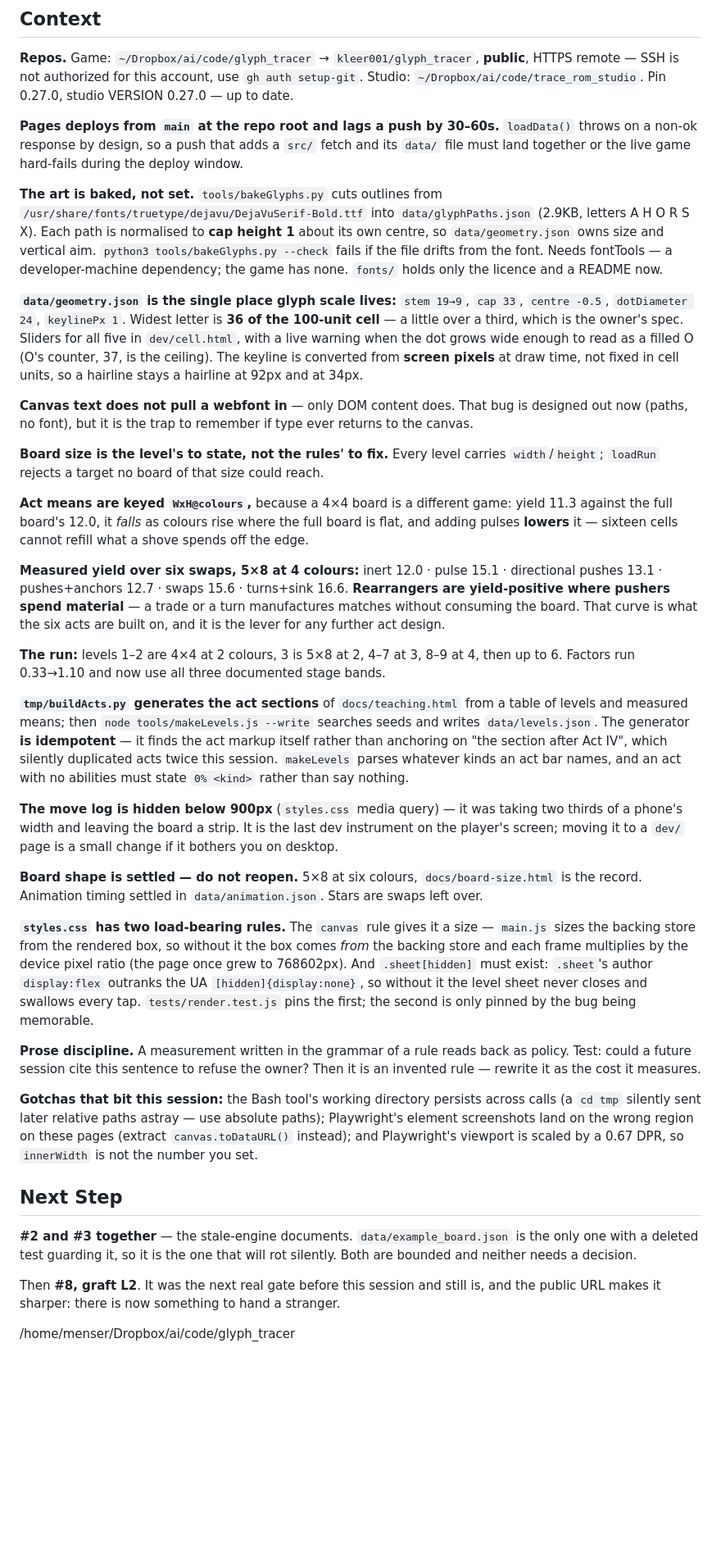
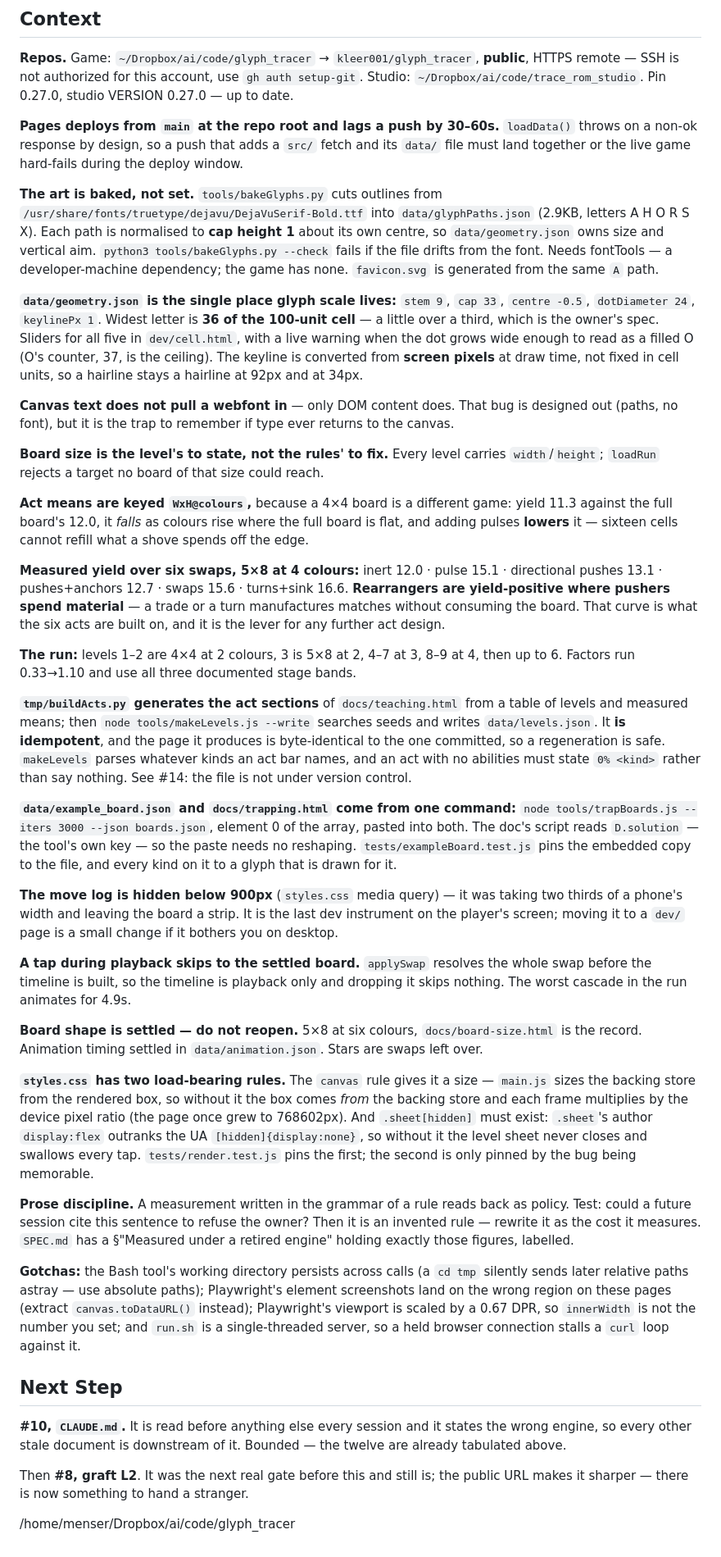
Before and after one commit to kleer001/glyph_tracer, a Markdown page: BREADCRUMB.md, the part around one of its changes. Shown at 82% size. Drawn GitHub-style; blank space fills up the shorter version.

Commit message:
chore(bob): update session breadcrumb

```diff
--- a/BREADCRUMB.md
+++ b/BREADCRUMB.md
@@ -73,26 +74,26 @@ measurements rather than baked from a letter.
 HTTPS remote — SSH is not authorized for this account, use `gh auth setup-git`. Studio:
 `~/Dropbox/ai/code/trace_rom_studio`. Pin 0.27.0, studio VERSION 0.27.0 — up to date.
 
-**Pages deploys from `main` at the repo root and lags a push by 30–60s.** `loadData()`
-throws on a non-ok response by design, so a push that adds a `src/` fetch and its `data/`
-file must land together or the live game hard-fails during the deploy window.
+**Pages deploys from `main` at the repo root and lags a push by 30–60s.** `loadData()` throws
+on a non-ok response by design, so a push that adds a `src/` fetch and its `data/` file must
+land together or the live game hard-fails during the deploy window.
 
 **The art is baked, not set.** `tools/bakeGlyphs.py` cuts outlines from
 `/usr/share/fonts/truetype/dejavu/DejaVuSerif-Bold.ttf` into `data/glyphPaths.json` (2.9KB,
 letters A H O R S X). Each path is normalised to **cap height 1** about its own centre, so
 `data/geometry.json` owns size and vertical aim. `python3 tools/bakeGlyphs.py --check` fails
 if the file drifts from the font. Needs fontTools — a developer-machine dependency; the game
-has none. `fonts/` holds only the licence and a README now.
+has none. `favicon.svg` is generated from the same `A` path.
 
-**`data/geometry.json` is the single place glyph scale lives:** `stem 19→9`, `cap 33`,
-`centre -0.5`, `dotDiameter 24`, `keylinePx 1`. Widest letter is **36 of the 100-unit cell**
-— a little over a third, which is the owner's spec. Sliders for all five in `dev/cell.html`,
+**`data/geometry.json` is the single place glyph scale lives:** `stem 9`, `cap 33`,
+`centre -0.5`, `dotDiameter 24`, `keylinePx 1`. Widest letter is **36 of the 100-unit cell** —
+a little over a third, which is the owner's spec. Sliders for all five in `dev/cell.html`,
 with a live warning when the dot grows wide enough to read as a filled O (O's counter, 37, is
 the ceiling). The keyline is converted from **screen pixels** at draw time, not fixed in cell
 units, so a hairline stays a hairline at 92px and at 34px.
 
 **Canvas text does not pull a webfont in** — only DOM content does. That bug is designed out
-now (paths, no font), but it is the trap to remember if type ever returns to the canvas.
+(paths, no font), but it is the trap to remember if type ever returns to the canvas.
 
 **Board size is the level's to state, not the rules' to fix.** Every level carries
 `width`/`height`; `loadRun` rejects a target no board of that size could reach.
@@ -108,18 +109,28 @@ without consuming the board. That curve is what the six acts are built on, and i
 lever for any further act design.
 
 **The run:** levels 1–2 are 4×4 at 2 colours, 3 is 5×8 at 2, 4–7 at 3, 8–9 at 4, then up to
-6. Factors run 0.33→1.10 and now use all three documented stage bands.
+6. Factors run 0.33→1.10 and use all three documented stage bands.
 
 **`tmp/buildActs.py` generates the act sections** of `docs/teaching.html` from a table of
 levels and measured means; then `node tools/makeLevels.js --write` searches seeds and writes
-`data/levels.json`. The generator **is idempotent** — it finds the act markup itself rather
-than anchoring on "the section after Act IV", which silently duplicated acts twice this
-session. `makeLevels` parses whatever kinds an act bar names, and an act with no abilities
-must state `0% <kind>` rather than say nothing.
+`data/levels.json`. It **is idempotent**, and the page it produces is byte-identical to the
+one committed, so a regeneration is safe. `makeLevels` parses whatever kinds an act bar
+names, and an act with no abilities must state `0% <kind>` rather than say nothing. See #14:
+the file is not under version control.
+
+**`data/example_board.json` and `docs/trapping.html` come from one command:**
+`node tools/trapBoards.js --iters 3000 --json boards.json`, element 0 of the array, pasted
+into both. The doc's script reads `D.solution` — the tool's own key — so the paste needs no
+reshaping. `tests/exampleBoard.test.js` pins the embedded copy to the file, and every kind on
+it to a glyph that is drawn for it.
 
 **The move log is hidden below 900px** (`styles.css` media query) — it was taking two thirds
 of a phone's width and leaving the board a strip. It is the last dev instrument on the
 player's screen; moving it to a `dev/` page is a small change if it bothers you on desktop.
+
+**A tap during playback skips to the settled board.** `applySwap` resolves the whole swap
+before the timeline is built, so the timeline is playback only and dropping it skips nothing.
+The worst cascade in the run animates for 4.9s.
 
 **Board shape is settled — do not reopen.** 5×8 at six colours, `docs/board-size.html` is the
 record. Animation timing settled in `data/animation.json`. Stars are swaps left over.
@@ -133,21 +144,22 @@ And `.sheet[hidden]` must exist: `.sheet`'s author `display:flex` outranks the U
 
 **Prose discipline.** A measurement written in the grammar of a rule reads back as policy.
 Test: could a future session cite this sentence to refuse the owner? Then it is an invented
-rule — rewrite it as the cost it measures.
+rule — rewrite it as the cost it measures. `SPEC.md` has a §"Measured under a retired engine"
+holding exactly those figures, labelled.
 
-**Gotchas that bit this session:** the Bash tool's working directory persists across calls
-(a `cd tmp` silently sent later relative paths astray — use absolute paths); Playwright's
-element screenshots land on the wrong region on these pages (extract `canvas.toDataURL()`
-instead); and Playwright's viewport is scaled by a 0.67 DPR, so `innerWidth` is not the number
-you set.
+**Gotchas:** the Bash tool's working directory persists across calls (a `cd tmp` silently
+sends later relative paths astray — use absolute paths); Playwright's element screenshots
+land on the wrong region on these pages (extract `canvas.toDataURL()` instead); Playwright's
+viewport is scaled by a 0.67 DPR, so `innerWidth` is not the number you set; and `run.sh` is
+a single-threaded server, so a held browser connection stalls a `curl` loop against it.
 
 ## Next Step
 
-**#2 and #3 together** — the stale-engine documents. `data/example_board.json` is the only one
-with a deleted test guarding it, so it is the one that will rot silently. Both are bounded and
-neither needs a decision.
+**#10, `CLAUDE.md`.** It is read before anything else every session and it states the wrong
+engine, so every other stale document is downstream of it. Bounded — the twelve are already
+tabulated above.
 
-Then **#8, graft L2**. It was the next real gate before this session and still is, and the
-public URL makes it sharper: there is now something to hand a stranger.
+Then **#8, graft L2**. It was the next real gate before this and still is; the public URL
+makes it sharper — there is now something to hand a stranger.
 
 /home/menser/Dropbox/ai/code/glyph_tracer
```
Also changed, not shown: other parts of BREADCRUMB.md (+30 -29 lines).
